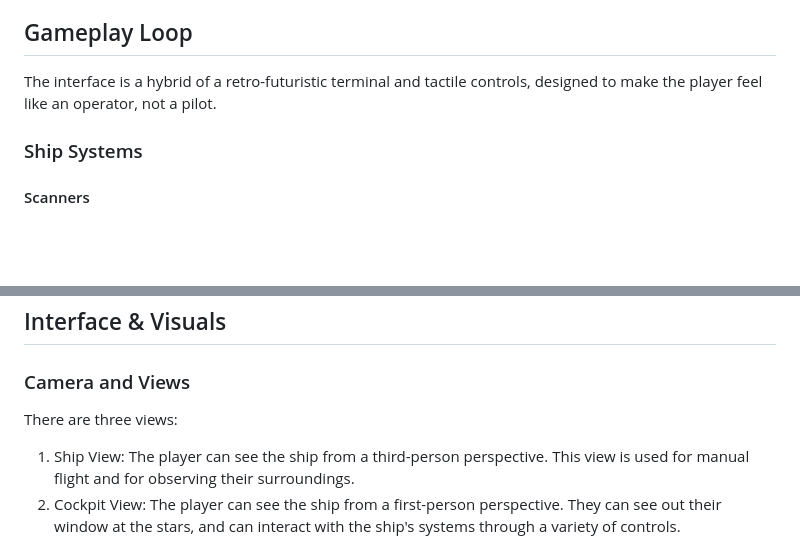
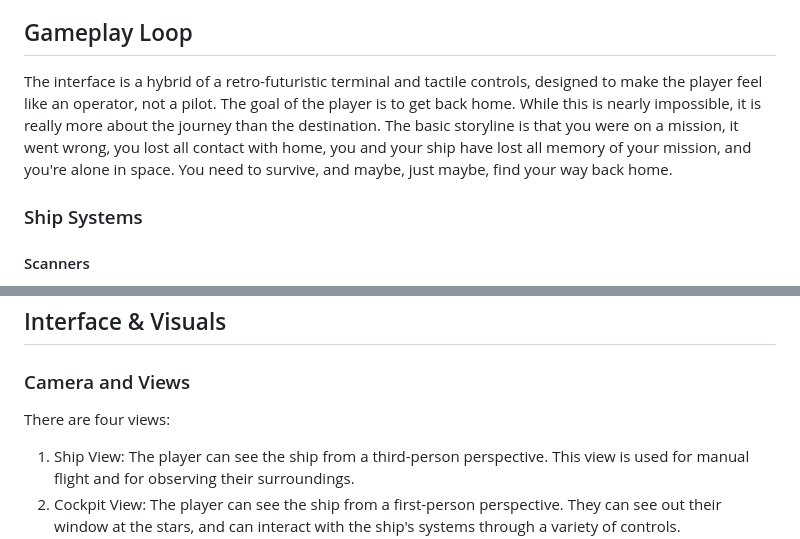
Before and after one commit to gkgkgkgk/ThereExists, a Markdown page: Design Documents/ThereExists.md, 2 parts joined by grey strips. GitHub-like rendering; blank space fills up the shorter version.

Commit message:
modded design doc

```diff
--- a/Design Documents/ThereExists.md
+++ b/Design Documents/ThereExists.md
@@ -39,7 +39,7 @@ Signals decay, propogate, reflect, and refract through the universe. Signals fol
 * Infrastructure: Docker, Kubernetes, etc.
 
 ## Gameplay Loop
-The interface is a hybrid of a retro-futuristic terminal and tactile controls, designed to make the player feel like an operator, not a pilot.
+The interface is a hybrid of a retro-futuristic terminal and tactile controls, designed to make the player feel like an operator, not a pilot. The goal of the player is to get back home. While this is nearly impossible, it is really more about the journey than the destination. The basic storyline is that you were on a mission, it went wrong, you lost all contact with home, you and your ship have lost all memory of your mission, and you're alone in space. You need to survive, and maybe, just maybe, find your way back home.
 
 ### Ship Systems
 #### Scanners
@@ -81,7 +81,7 @@ Between sensors, engineering, and probes, the player can gather data and resourc
 ## Interface & Visuals
 
 ### Camera and Views
-There are three views:
+There are four views:
 1. Ship View: The player can see the ship from a third-person perspective. This view is used for manual flight and for observing their surroundings.
 2. Cockpit View: The player can see the ship from a first-person perspective. They can see out their window at the stars, and can interact with the ship's systems through a variety of controls.
 3. Controls View: The player's control panel fills the screen, and they can view sensor displays, maps, flight displays, access the OS, and more.
```
